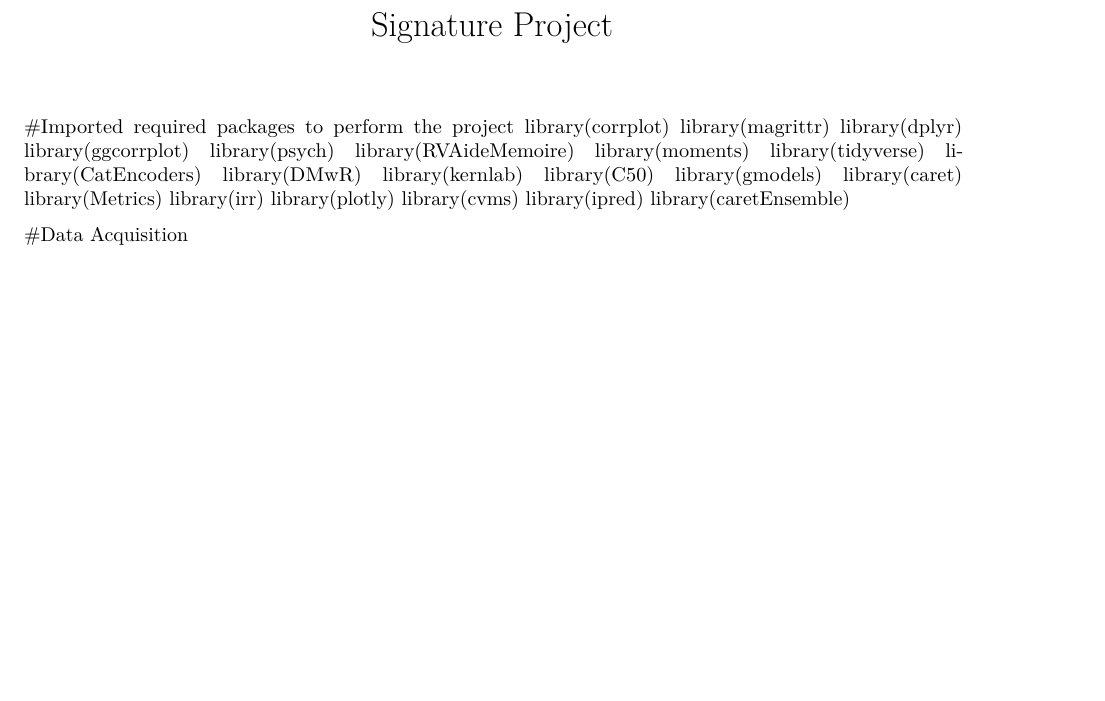
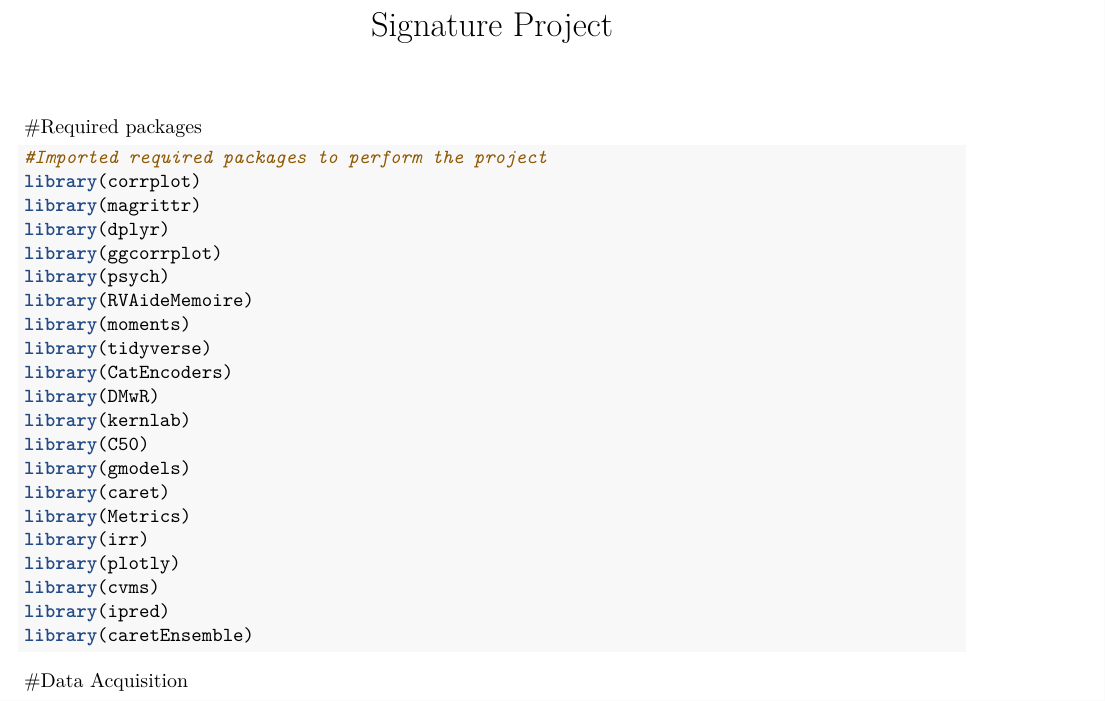
Before and after one commit to sakhamreddy/MachineLearning-Signature-Project, an R Markdown document (SakhamreddyM.DA5030.Project (1).Rmd): part of page 1 of 22, cut so that both start at the same text, the shorter picture padded with empty space. Rendered offline with R 4.5, knitr and Pandoc, then LaTeX, with nearby package versions; some code elsewhere in the file could not run offline; common packages that the code uses without loading them are loaded.

Commit message:
Update SakhamreddyM.DA5030.Project (1).Rmd

````diff
--- a/SakhamreddyM.DA5030.Project (1).Rmd
+++ b/SakhamreddyM.DA5030.Project (1).Rmd
@@ -5,7 +5,8 @@ output:
   html_notebook: default
 ---
 
-
+#Required packages
+```{r,warning=FALSE,message=FALSE}
 #Imported required packages to perform the project
 library(corrplot)
 library(magrittr)
````
Also changed, not shown: SakhamreddyM.DA5030.Project (1).Rmd (2 more changed lines).
